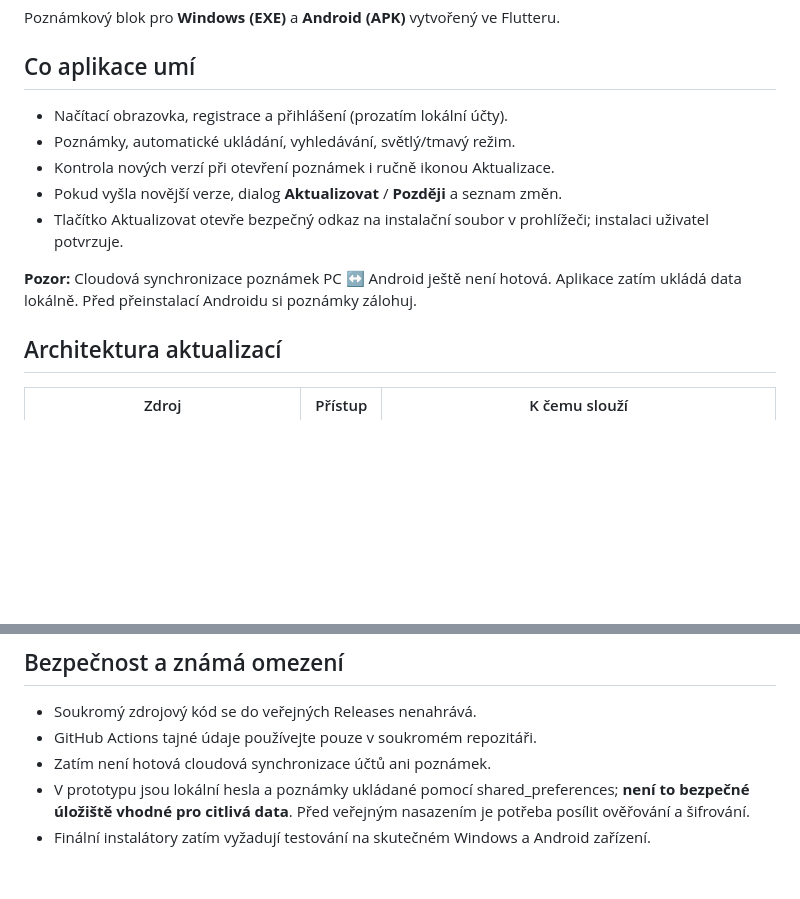
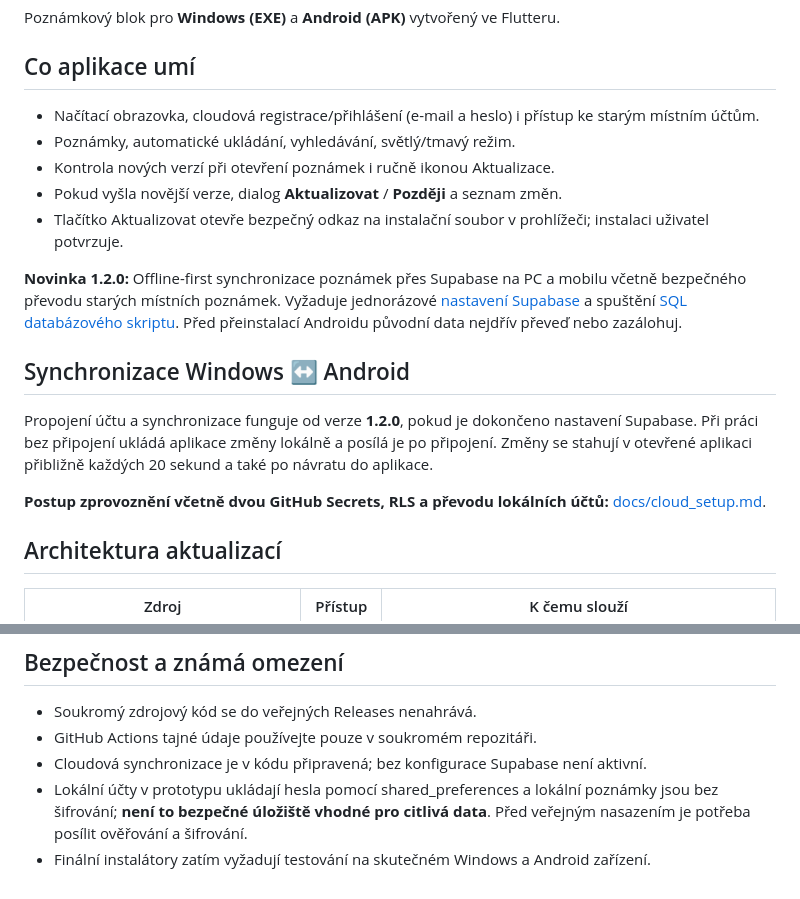
Before and after one commit to Kvaltik/kvaltik-poznamkovy-blok, a Markdown page: README.md, 2 parts joined by grey strips. GitHub-like rendering; blank space fills up the shorter version.

Commit message:
docs: explain 1.2 cloud sync setup, migration and security limitations

```diff
--- a/README.md
+++ b/README.md
@@ -3,14 +3,19 @@
 Poznámkový blok pro **Windows (EXE)** a **Android (APK)** vytvořený ve Flutteru.
 
 ## Co aplikace umí
-- Načítací obrazovka, registrace a přihlášení (prozatím lokální účty).
+- Načítací obrazovka, cloudová registrace/přihlášení (e-mail a heslo) i přístup ke starým místním účtům.
 - Poznámky, automatické ukládání, vyhledávání, světlý/tmavý režim.
 - Kontrola nových verzí při otevření poznámek i ručně ikonou Aktualizace.
 - Pokud vyšla novější verze, dialog **Aktualizovat** / **Později** a seznam změn.
 - Tlačítko Aktualizovat otevře bezpečný odkaz na instalační soubor v prohlížeči; instalaci uživatel potvrzuje.
 
-**Pozor:** Cloudová synchronizace poznámek PC ↔ Android ještě není hotová.
-Aplikace zatím ukládá data lokálně. Před přeinstalací Androidu si poznámky zálohuj.
+**Novinka 1.2.0:** Offline-first synchronizace poznámek přes Supabase na PC a mobilu včetně bezpečného převodu starých místních poznámek. Vyžaduje jednorázové [nastavení Supabase](docs/cloud_setup.md) a spuštění [SQL databázového skriptu](supabase/schema.sql). Před přeinstalací Androidu původní data nejdřív převeď nebo zazálohuj.
+
+## Synchronizace Windows ↔ Android
+
+Propojení účtu a synchronizace funguje od verze **1.2.0**, pokud je dokončeno nastavení Supabase. Při práci bez připojení ukládá aplikace změny lokálně a posílá je po připojení. Změny se stahují v otevřené aplikaci přibližně každých 20 sekund a také po návratu do aplikace.
+
+**Postup zprovoznění včetně dvou GitHub Secrets, RLS a převodu lokálních účtů:** [docs/cloud_setup.md](docs/cloud_setup.md).
 
 ## Architektura aktualizací
 
@@ -107,8 +112,8 @@ veřejný distribuční kanál. Verzi **1.1** je potřeba jednorázově nainstal
 
 - Soukromý zdrojový kód se do veřejných Releases nenahrává.
 - GitHub Actions tajné údaje používejte pouze v soukromém repozitáři.
-- Zatím není hotová cloudová synchronizace účtů ani poznámek.
-- V prototypu jsou lokální hesla a poznámky ukládané pomocí shared_preferences;
+- Cloudová synchronizace je v kódu připravená; bez konfigurace Supabase není aktivní.
+- Lokální účty v prototypu ukládají hesla pomocí shared_preferences a lokální poznámky jsou bez šifrování;
   **není to bezpečné úložiště vhodné pro citlivá data**. Před veřejným nasazením je
   potřeba posílit ověřování a šifrování.
 - Finální instalátory zatím vyžadují testování na skutečném Windows a Android zařízení.
```
